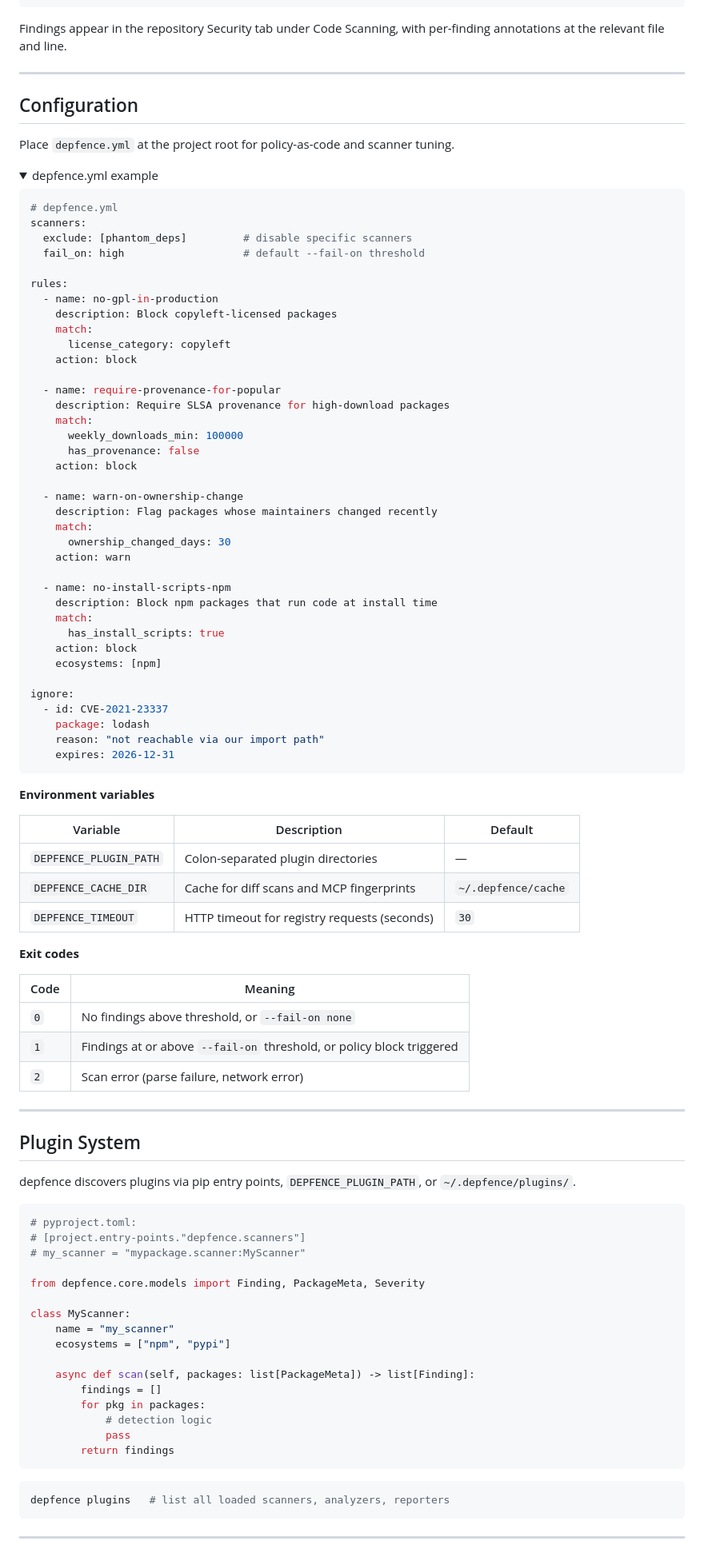
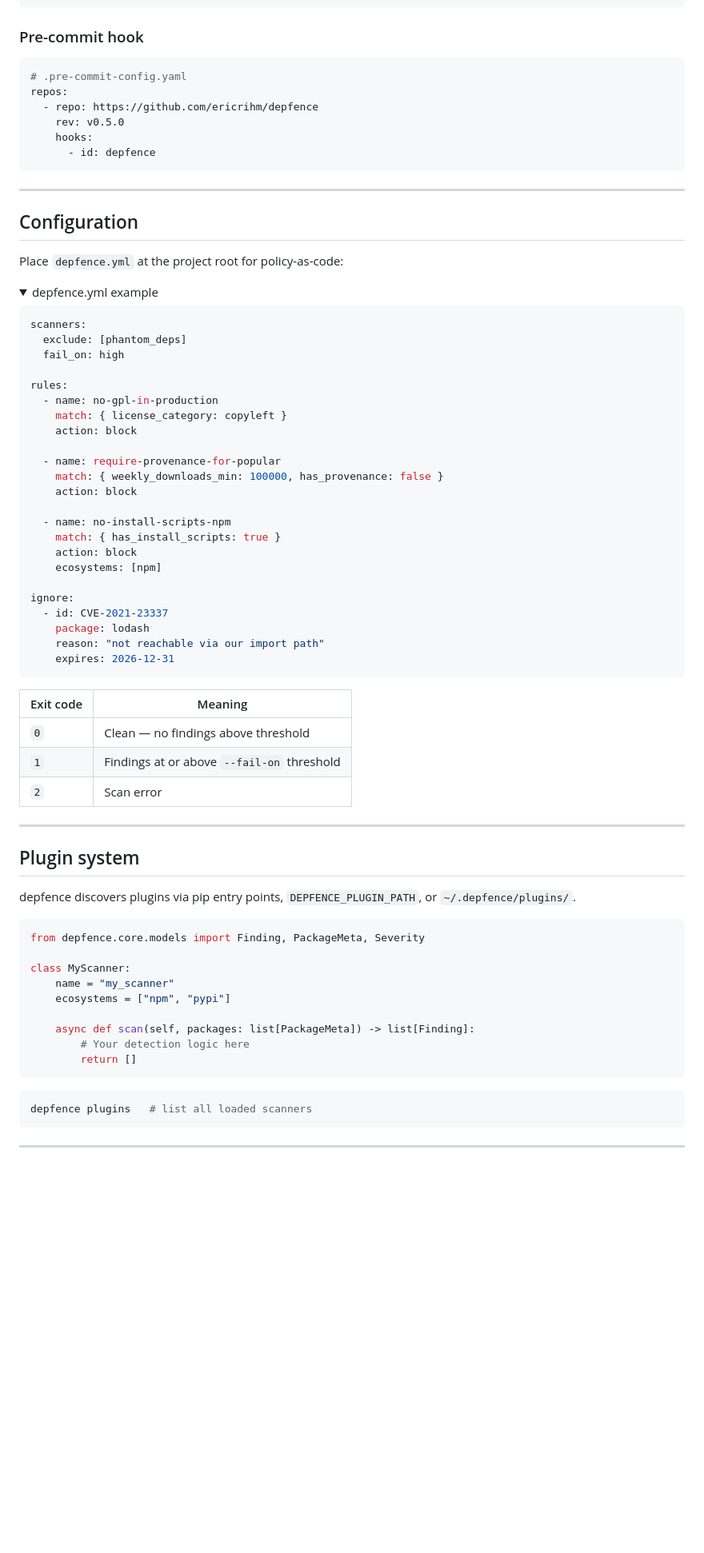
Before and after one commit to ericrihm/depfence, a Markdown page: README.md, the part around one of its changes. Shown at 80% size. GitHub-like rendering; folded sections open; blank space fills up the shorter version.

````diff
--- a/README.md
+++ b/README.md
@@ -228,47 +214,42 @@ jobs:
 
 </details>
 
-Findings appear in the repository Security tab under Code Scanning, with per-finding annotations at the relevant file and line.
+### Pre-commit hook
+
+```yaml
+# .pre-commit-config.yaml
+repos:
+  - repo: https://github.com/ericrihm/depfence
+    rev: v0.5.0
+    hooks:
+      - id: depfence
+```
 
 ---
 
 ## Configuration
 
-Place `depfence.yml` at the project root for policy-as-code and scanner tuning.
+Place `depfence.yml` at the project root for policy-as-code:
 
 <details>
 <summary>depfence.yml example</summary>
 
 ```yaml
-# depfence.yml
 scanners:
-  exclude: [phantom_deps]         # disable specific scanners
-  fail_on: high                   # default --fail-on threshold
+  exclude: [phantom_deps]
+  fail_on: high
 
 rules:
   - name: no-gpl-in-production
-    description: Block copyleft-licensed packages
-    match:
-      license_category: copyleft
+    match: { license_category: copyleft }
     action: block
 
   - name: require-provenance-for-popular
-    description: Require SLSA provenance for high-download packages
-    match:
-      weekly_downloads_min: 100000
-      has_provenance: false
+    match: { weekly_downloads_min: 100000, has_provenance: false }
     action: block
 
-  - name: warn-on-ownership-change
-    description: Flag packages whose maintainers changed recently
-    match:
-      ownership_changed_days: 30
-    action: warn
-
   - name: no-install-scripts-npm
-    description: Block npm packages that run code at install time
-    match:
-      has_install_scripts: true
+    match: { has_install_scripts: true }
     action: block
     ecosystems: [npm]
 
@@ -281,33 +262,19 @@ ignore:
 
 </details>
 
-**Environment variables**
-
-| Variable | Description | Default |
-|---|---|---|
-| `DEPFENCE_PLUGIN_PATH` | Colon-separated plugin directories | — |
-| `DEPFENCE_CACHE_DIR` | Cache for diff scans and MCP fingerprints | `~/.depfence/cache` |
-| `DEPFENCE_TIMEOUT` | HTTP timeout for registry requests (seconds) | `30` |
-
-**Exit codes**
-
-| Code | Meaning |
+| Exit code | Meaning |
 |---|---|
-| `0` | No findings above threshold, or `--fail-on none` |
-| `1` | Findings at or above `--fail-on` threshold, or policy block triggered |
-| `2` | Scan error (parse failure, network error) |
+| `0` | Clean — no findings above threshold |
+| `1` | Findings at or above `--fail-on` threshold |
+| `2` | Scan error |
 
 ---
 
-## Plugin System
+## Plugin system
 
 depfence discovers plugins via pip entry points, `DEPFENCE_PLUGIN_PATH`, or `~/.depfence/plugins/`.
 
 ```python
-# pyproject.toml:
-# [project.entry-points."depfence.scanners"]
-# my_scanner = "mypackage.scanner:MyScanner"
-
 from depfence.core.models import Finding, PackageMeta, Severity
 
 class MyScanner:
@@ -315,15 +282,12 @@ class MyScanner:
     ecosystems = ["npm", "pypi"]
 
     async def scan(self, packages: list[PackageMeta]) -> list[Finding]:
-        findings = []
-        for pkg in packages:
-            # detection logic
-            pass
-        return findings
+        # Your detection logic here
+        return []
 ```
 
 ```bash
-depfence plugins   # list all loaded scanners, analyzers, reporters
+depfence plugins   # list all loaded scanners
 ```
 
 ---
````
Also changed, not shown: other parts of README.md (+112 -134 lines).
